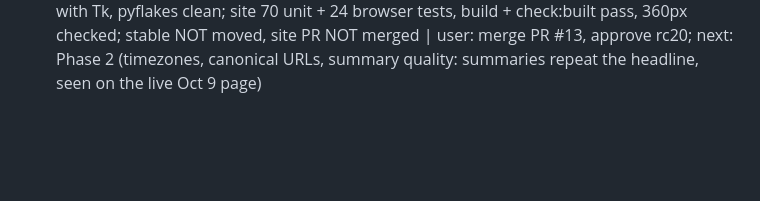
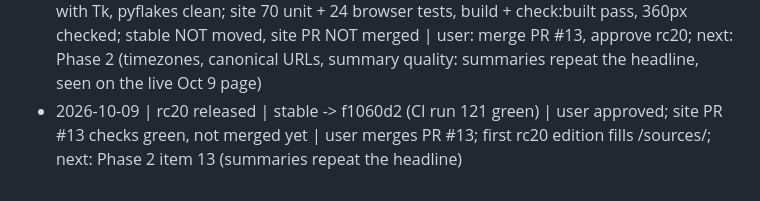
Before and after one commit to timeitself1-cpu/Agent-Reach-Daily-Edition, a Markdown page: docs/PLAN.md, the part around the change. Drawn GitHub-style; blank space fills up the shorter version.

Commit message:
Record the rc20 release
Co-Authored-By: Claude Opus 5.5 <noreply@anthropic.com>
Claude-Session: https://claude.ai/code/session_01JbvpEyBThBfm3yqgy5njZF

```diff
--- a/docs/PLAN.md
+++ b/docs/PLAN.md
@@ -409,3 +409,4 @@ Each rule starts from quotes in `docs/REAL-EDITION-FINDINGS.md`; each gets a fix
 - 2026-10-09 | rc19 released | stable -> 90f6e5a (CI run 115 green); site branch cbb0738, caefeaf | user approved: stable moved (fast-forward), /local/ deleted from the site branch (build, sitemap, tests; 64 unit + 24 browser tests, build + check:built pass) | user: merge the site branch; check that the PC updated to rc19 and the next edition has no Local
 - 2026-10-09 | site PR #12 merged | site main 31150b0 | the site branch (nav, Local retired, /local/ deleted, archive update numbers) was merged; Website checks green on the PR head caefeaf and on main; the Oct 9 r1 edition (05:37 UTC, before rc19) still carries one Local story, shown under its old label | user looks at the live site; Phase 1 items 4-10
 - 2026-10-09 | Phase 1 items 5/6/9/10 (rc20) | 712dbc9, (this commit); site PR #13 (c488b50) | live site checked from the user's screenshot (nav, no Local); app: public edition gains optional `sources` (kinds + feeds by name/site/counts, never feed URLs or errors), sitemap lists /sources/ and /corrections/, version rc20; site: X/Facebook/Reddit share links and Report an issue mailto per story, per-story RSS + per-section feeds built in dist, /sources/, /corrections/ (policy + empty append-only log), .prose phone gutter fix; app 575 passed with Tk, pyflakes clean; site 70 unit + 24 browser tests, build + check:built pass, 360px checked; stable NOT moved, site PR NOT merged | user: merge PR #13, approve rc20; next: Phase 2 (timezones, canonical URLs, summary quality: summaries repeat the headline, seen on the live Oct 9 page)
+- 2026-10-09 | rc20 released | stable -> f1060d2 (CI run 121 green) | user approved; site PR #13 checks green, not merged yet | user merges PR #13; first rc20 edition fills /sources/; next: Phase 2 item 13 (summaries repeat the headline)
```
Also changed, not shown: HANDOFF.md (+1 -1 lines).
